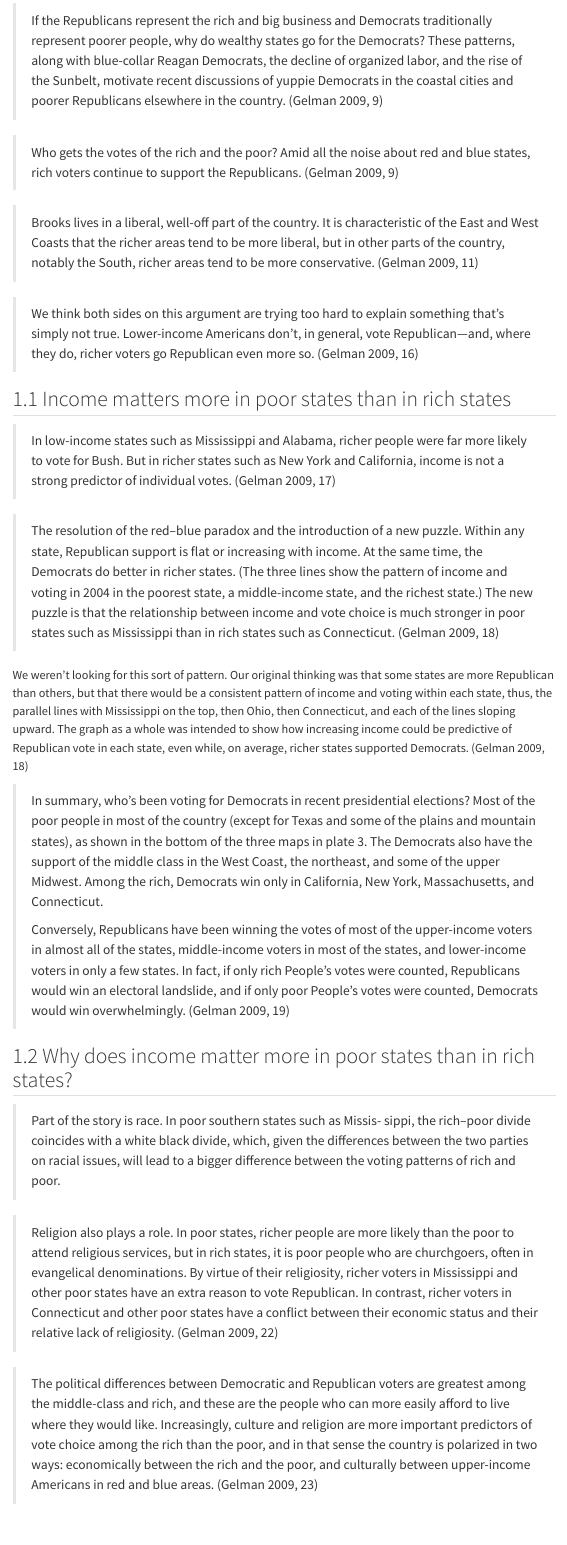
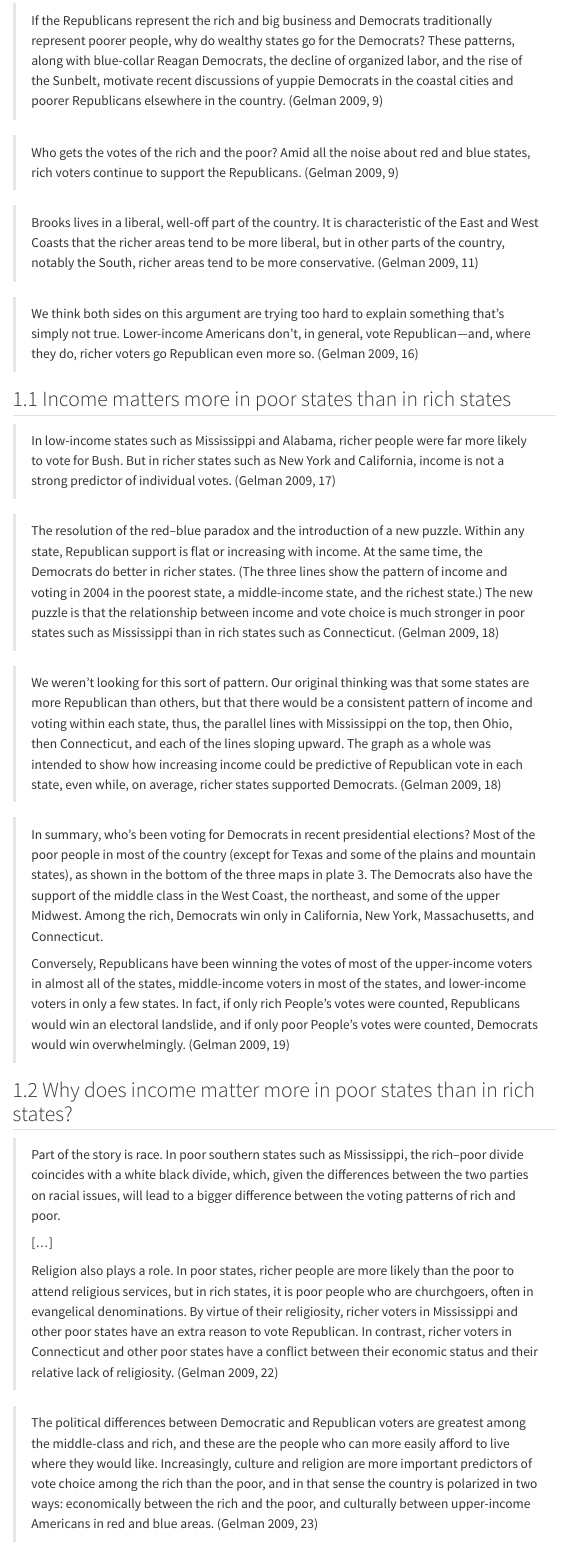
Before and after one commit to felipelmc/Space-Population-Politics, a Quarto document (aulas/aula-04.qmd): the page in a window 1100 px wide, from 1030 px down. Rendered offline with R 4.5, knitr and Pandoc in place of Quarto, with nearby package versions; menus at the side of the page are left out.

Commit message:
Adiciona seção de apresentações e ajusta aula 4
Co-Authored-By: Claude Sonnet 4.6 <noreply@anthropic.com>

```diff
--- a/_quarto.yml
+++ b/_quarto.yml
@@ -24,6 +24,9 @@ book:
         - aulas/aula-02.qmd
         - aulas/aula-03.qmd
         - aulas/aula-04.qmd
+    - part: "Apresentações"
+      chapters:
+        - apresentacoes/index.qmd
 
 bibliography: references.bib
 
--- a/aulas/aula-04.qmd
+++ b/aulas/aula-04.qmd
@@ -30,7 +30,7 @@ date: 2026-04-09
 
 > The resolution of the red–blue paradox and the introduction of a new puzzle. Within any state, Republican support is flat or increasing with income. At the same time, the Democrats do better in richer states. (The three lines show the pattern of income and voting in 2004 in the poorest state, a middle-income state, and the richest state.) The new puzzle is that the relationship between income and vote choice is much stronger in poor states such as Mississippi than in rich states such as Connecticut. [@gelman2009red, p. 18]
 
-We weren’t looking for this sort of pattern. Our original thinking was that some states are more Republican than others, but that there would be a consistent pattern of income and voting within each state, thus, the parallel lines with Mississippi on the top, then Ohio, then Connecticut, and each of the lines sloping upward. The graph as a whole was intended to show how increasing income could be predictive of Republican vote in each state, even while, on average, richer states supported Democrats. [@gelman2009red, p. 18]
+> We weren’t looking for this sort of pattern. Our original thinking was that some states are more Republican than others, but that there would be a consistent pattern of income and voting within each state, thus, the parallel lines with Mississippi on the top, then Ohio, then Connecticut, and each of the lines sloping upward. The graph as a whole was intended to show how increasing income could be predictive of Republican vote in each state, even while, on average, richer states supported Democrats. [@gelman2009red, p. 18]
 
 > In summary, who’s been voting for Democrats in recent presidential elections? Most of the poor people in most of the country (except for Texas and some of the plains and mountain states), as shown in the bottom of the three maps in plate 3. The Democrats also have the support of the middle class in the West Coast, the northeast, and some of the upper Midwest. Among the rich, Democrats win only in California, New York, Massachusetts, and Connecticut.
 >
@@ -38,12 +38,10 @@ We weren’t looking for this sort of pattern. Our original thinking was that so
 
 ## Why does income matter more in poor states than in rich states?
 
-> Part of the story is race. In poor southern states such as Missis-
-sippi, the rich–poor divide coincides with a white black divide,
-which, given the differences between the two parties on racial
-issues, will lead to a bigger difference between the voting patterns
-of rich and poor.
-
+> Part of the story is race. In poor southern states such as Mississippi, the rich–poor divide coincides with a white black divide, which, given the differences between the two parties on racial issues, will lead to a bigger difference between the voting patterns of rich and poor.
+>
+> [...]
+>
 > Religion also plays a role. In poor states, richer people are more likely than the poor to attend religious services, but in rich states, it is poor people who are churchgoers, often in evangelical denominations. By virtue of their religiosity, richer voters in Mississippi and other poor states have an extra reason to vote Republican. In contrast, richer voters in Connecticut and other poor states have a conflict between their economic status and their relative lack of religiosity. [@gelman2009red, p. 22]
 
 > The political differences between Democratic and Republican voters are greatest among the middle-class and rich, and these are the people who can more easily afford to live where they would like. Increasingly, culture and religion are more important predictors of vote choice among the rich than the poor, and in that sense the country is polarized in two ways: economically between the rich and the poor, and culturally between upper-income Americans in red and blue areas. [@gelman2009red, p. 23]
```
Also changed, not shown: apresentacoes/index.qmd (added, +9 -0 lines), aulas/aula-04.qmd (2 more changed lines).
